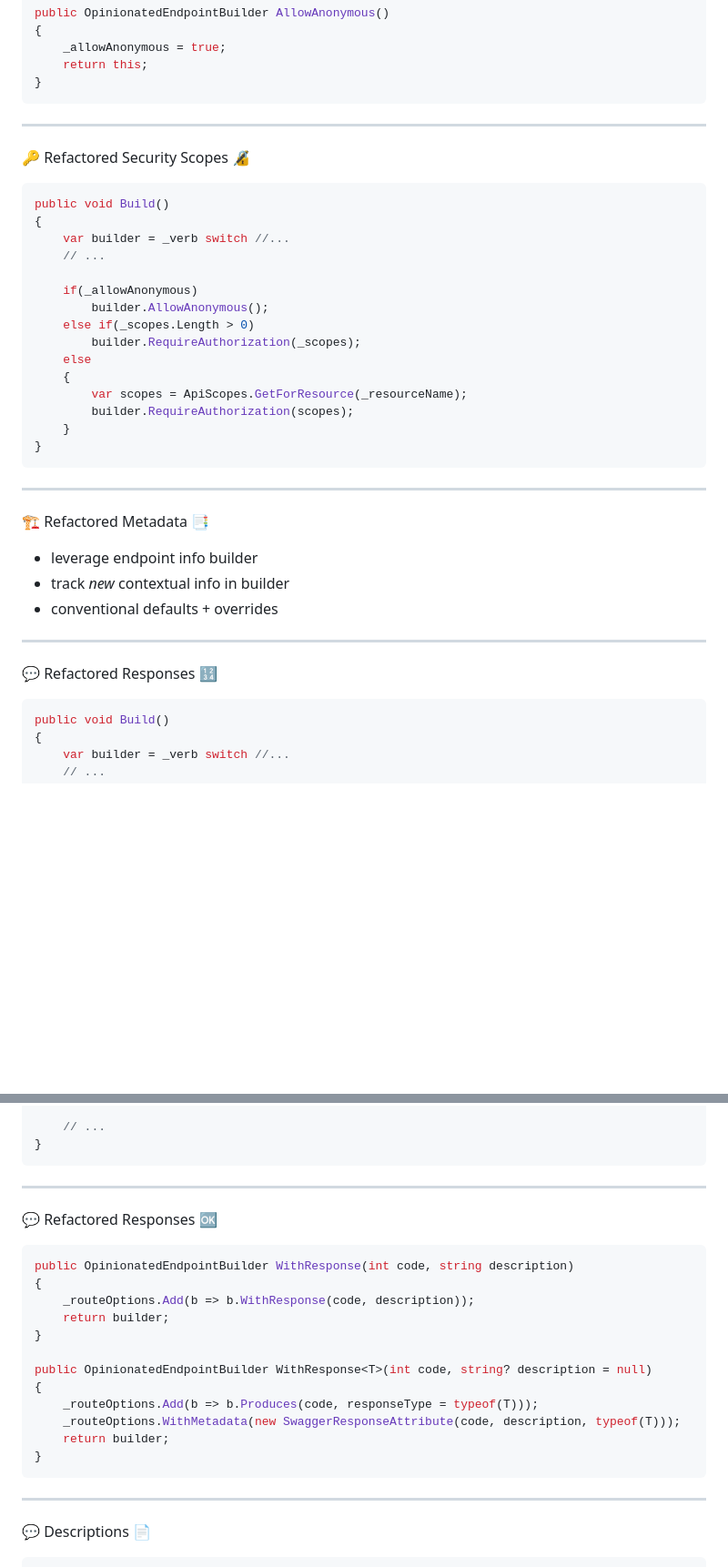
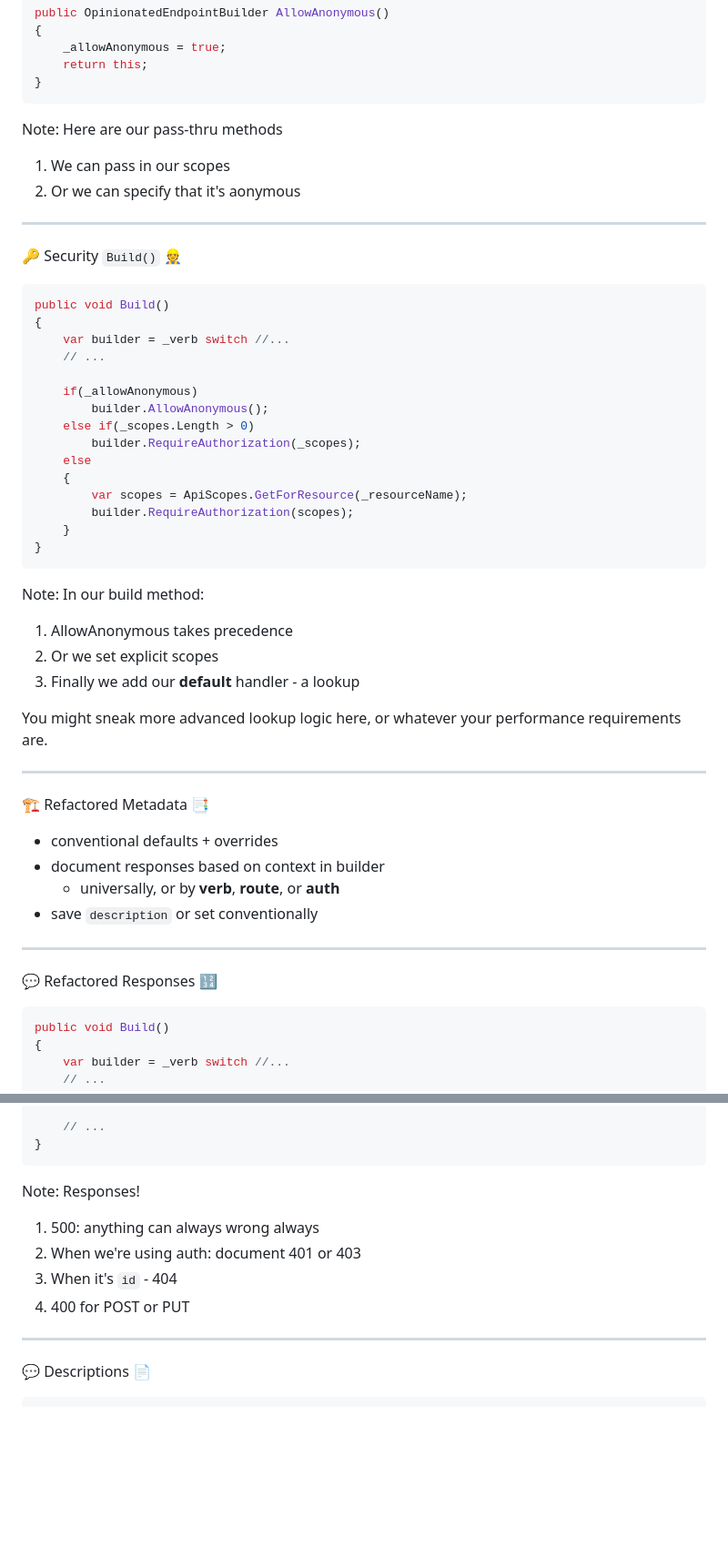
Before and after one commit to pmcvtm/presentations, a Markdown page: slides/min-maxing-minimal-apis/readme.md, 2 parts joined by grey strips. Shown: that part at 91% size. Drawn GitHub-style; blank space fills up the shorter version.

Commit message:
spruce minmaxing for signalling and notes

````diff
--- a/slides/min-maxing-minimal-apis/readme.md
+++ b/slides/min-maxing-minimal-apis/readme.md
@@ -918,9 +939,14 @@ public OpinionatedEndpointBuilder AllowAnonymous()
 }
 ```
 
----
+Note: Here are our pass-thru methods
 
-🔑 Refactored Security Scopes 🔏
+1. We can pass in our scopes
+2. Or we can specify that it's aonymous
+
+----
+
+🔑 Security `Build()` 👷
 
 ```csharp [|6-7|8-9|10-13|]
 public void Build()
@@ -940,19 +966,29 @@ public void Build()
 }
 ```
 
+Note: In our build method:
+
+1. AllowAnonymous takes precedence
+2. Or we set explicit scopes
+3. Finally we add our **default** handler - a lookup
+
+You might sneak more advanced lookup logic here, or whatever
+your performance requirements are.
+
 ---
 
 🏗 Refactored Metadata 📑
 
-- leverage endpoint info builder
-- track _new_ contextual info in builder
 - conventional defaults + overrides
+- document responses based on context in builder
+  - universally, or by **verb**, **route**, or **auth**
+- save `description` or set conventionally
 
 ----
 
 💬 Refactored Responses 🔢
 
-```csharp [|3|6|8-12|14-15|17-18|]
+```csharp [|6|8-12|14-15|17-18|]
 public void Build()
 {
     var builder = _verb switch //...
@@ -977,24 +1013,12 @@ public void Build()
 ```
 <!-- .element: class="stretch" -->
 
-----
+Note: Responses!
 
-💬 Refactored Responses 🆗
-
-```csharp [|1-5|7-12|]
-public OpinionatedEndpointBuilder WithResponse(int code, string description)
-{
-    _routeOptions.Add(b => b.WithResponse(code, description));
-    return builder;
-}
-
-public OpinionatedEndpointBuilder WithResponse<T>(int code, string? description = null)
-{
-    _routeOptions.Add(b => b.Produces(code, responseType = typeof(T)));
-    _routeOptions.WithMetadata(new SwaggerResponseAttribute(code, description, typeof(T)));
-    return builder;
-}
-```
+1. 500: anything can always wrong always
+2. When we're using auth: document 401 or 403
+3. When it's `id` - 404
+4. 400 for POST or PUT
 
 ---
 
````
Also changed, not shown: other parts of slides/min-maxing-minimal-apis/readme.md (+63 -21 lines).
